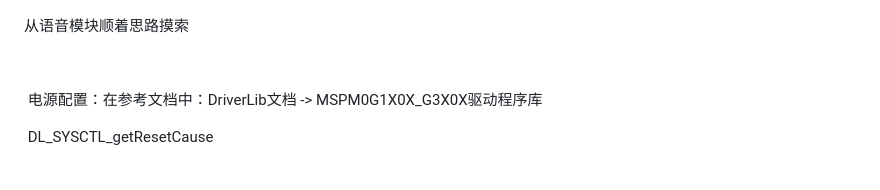
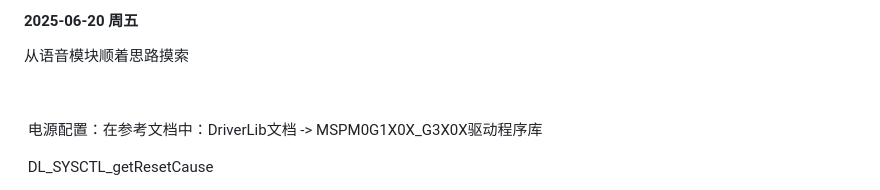
Before and after one commit to yongjian-peng/learning-record, a Markdown page: MCU/工作记录.md, the part around one of its changes. Rendered like a GitHub page.

```diff
--- a/MCU/工作记录.md
+++ b/MCU/工作记录.md
@@ -2,3 +17,4 @@
+#### 2025-06-20 周五
 
 从语音模块顺着思路摸索
 
```
Also changed, not shown: other parts of MCU/工作记录.md (+16 -1 lines), MCU/STLink.md (added, +3 -0 lines), MCU/assets/image-20250621083628787.png (added).
